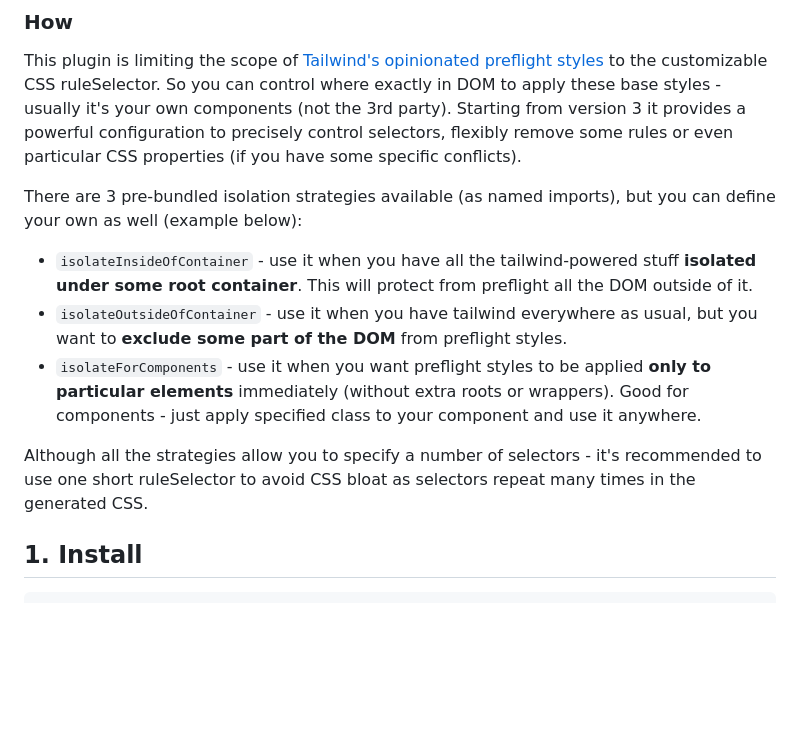
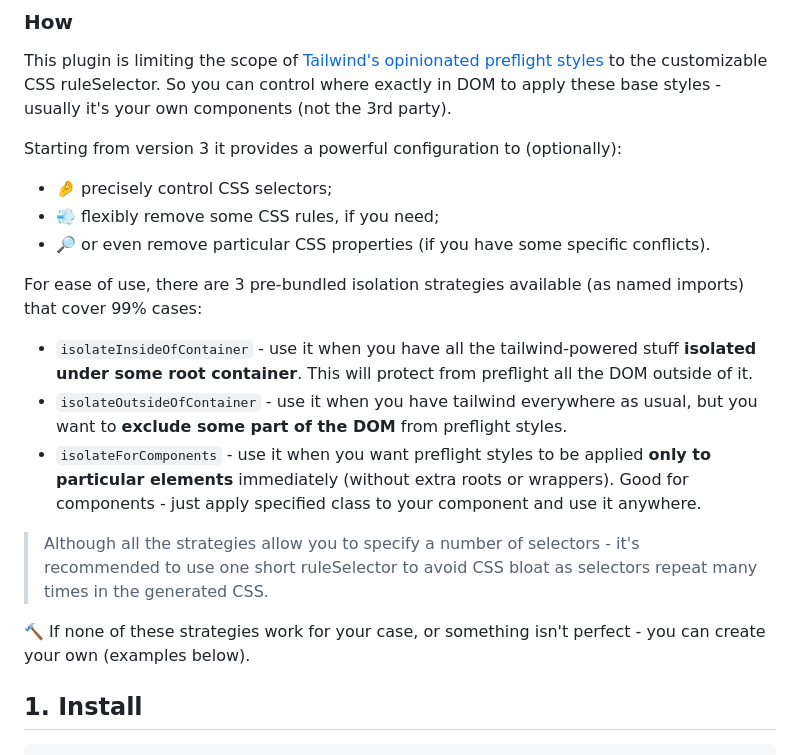
Before and after one commit to Roman86/tailwindcss-scoped-preflight, a Markdown page: README.md, the part around the change. Rendered like a GitHub page; blank space fills up the shorter version.

Commit message:
docs: readme update

```diff
--- a/README.md
+++ b/README.md
@@ -10,15 +10,21 @@ To avoid style conflicts (CSS collisions/interference side effects) when using T
 
 This plugin is limiting the scope of [Tailwind's opinionated preflight styles](https://tailwindcss.com/docs/preflight) to the customizable CSS ruleSelector.
 So you can control where exactly in DOM to apply these base styles - usually it's your own components (not the 3rd party).
-Starting from version 3 it provides a powerful configuration to precisely control selectors, flexibly remove some rules or even particular CSS properties (if you have some specific conflicts).
 
-There are 3 pre-bundled isolation strategies available (as named imports), but you can define your own as well (example below):
+Starting from version 3 it provides a powerful configuration to (optionally):
 
+- 🤌 precisely control CSS selectors;
+- 💨 flexibly remove some CSS rules, if you need;
+- 🔎 or even remove particular CSS properties (if you have some specific conflicts).
+
+For ease of use, there are 3 pre-bundled isolation strategies available (as named imports) that cover 99% cases:
 - `isolateInsideOfContainer` - use it when you have all the tailwind-powered stuff **isolated under some root container**. This will protect from preflight all the DOM outside of it.
 - `isolateOutsideOfContainer` - use it when you have tailwind everywhere as usual, but you want to **exclude some part of the DOM** from preflight styles.
 - `isolateForComponents` - use it when you want preflight styles to be applied **only to particular elements** immediately (without extra roots or wrappers). Good for components - just apply specified class to your component and use it anywhere.
 
-Although all the strategies allow you to specify a number of selectors - it's recommended to use one short ruleSelector to avoid CSS bloat as selectors repeat many times in the generated CSS.
+> Although all the strategies allow you to specify a number of selectors - it's recommended to use one short ruleSelector to avoid CSS bloat as selectors repeat many times in the generated CSS.
+
+🔨 If none of these strategies work for your case, or something isn't perfect - you can create your own (examples below).
 
 ## 1. Install
 
```
